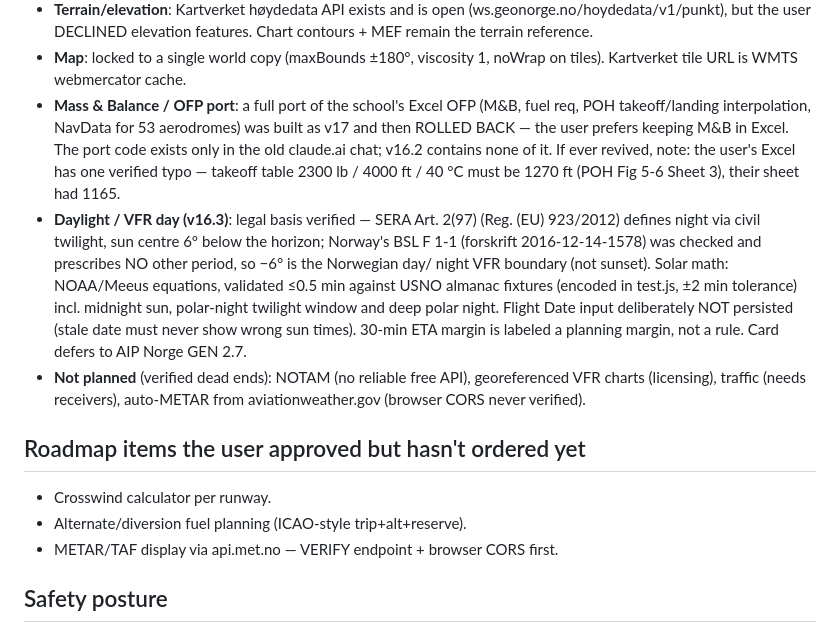
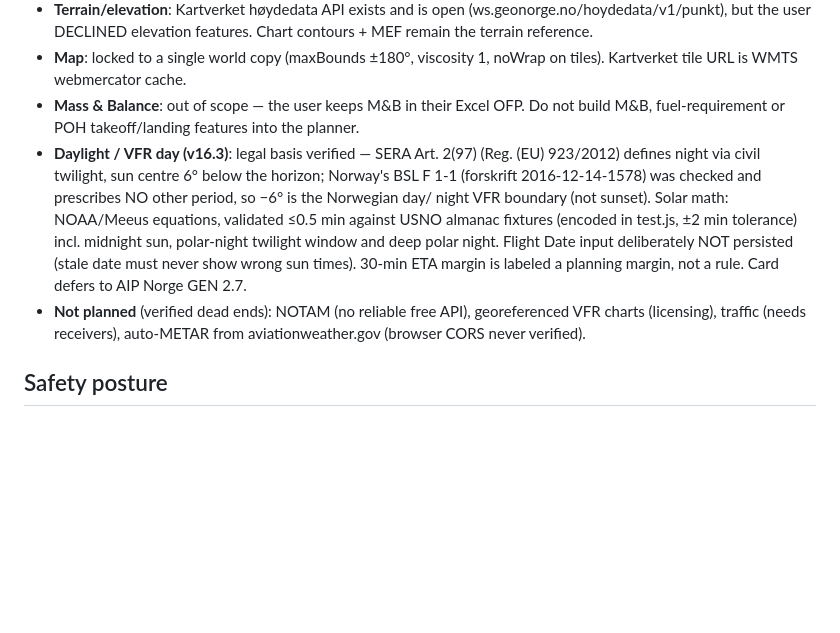
Before and after one commit to ArvenShadow/flightplanner, a Markdown page: CLAUDE.md, the part around the change. Drawn GitHub-style; blank space fills up the shorter version.

Commit message:
Trim project memory: drop roadmap and Mass & Balance details
The roadmap section (crosswind calculator, alternate-fuel planning,
METAR/TAF) is removed at the user's request, and the rolled-back Excel
OFP port description is reduced to a one-line out-of-scope guard: M&B
stays in the user's Excel and must not be built into the planner.

Co-Authored-By: Claude Fable 5 <noreply@anthropic.com>
Claude-Session: https://claude.ai/code/session_01KjPTBUkdJ3WvvsgUCfrfhK

```diff
--- a/CLAUDE.md
+++ b/CLAUDE.md
@@ -70,13 +70,9 @@ claude.ai; this repo is the continuation point for Claude Code.
   features. Chart contours + MEF remain the terrain reference.
 - **Map**: locked to a single world copy (maxBounds ±180°, viscosity 1,
   noWrap on tiles). Kartverket tile URL is WMTS webmercator cache.
-- **Mass & Balance / OFP port**: a full port of the school's Excel OFP
-  (M&B, fuel req, POH takeoff/landing interpolation, NavData for 53
-  aerodromes) was built as v17 and then ROLLED BACK — the user prefers
-  keeping M&B in Excel. The port code exists only in the old claude.ai
-  chat; v16.2 contains none of it. If ever revived, note: the user's
-  Excel has one verified typo — takeoff table 2300 lb / 4000 ft / 40 °C
-  must be 1270 ft (POH Fig 5-6 Sheet 3), their sheet had 1165.
+- **Mass & Balance**: out of scope — the user keeps M&B in their Excel
+  OFP. Do not build M&B, fuel-requirement or POH takeoff/landing
+  features into the planner.
 - **Daylight / VFR day (v16.3)**: legal basis verified — SERA Art. 2(97)
   (Reg. (EU) 923/2012) defines night via civil twilight, sun centre 6°
   below the horizon; Norway's BSL F 1-1 (forskrift 2016-12-14-1578) was
@@ -91,12 +87,6 @@ claude.ai; this repo is the continuation point for Claude Code.
   georeferenced VFR charts (licensing), traffic (needs receivers),
   auto-METAR from aviationweather.gov (browser CORS never verified).
 
-## Roadmap items the user approved but hasn't ordered yet
-
-- Crosswind calculator per runway.
-- Alternate/diversion fuel planning (ICAO-style trip+alt+reserve).
-- METAR/TAF display via api.met.no — VERIFY endpoint + browser CORS first.
-
 ## Safety posture
 
 A red integrity banner (`runIntegrityCheck`) validates all rendered
```
